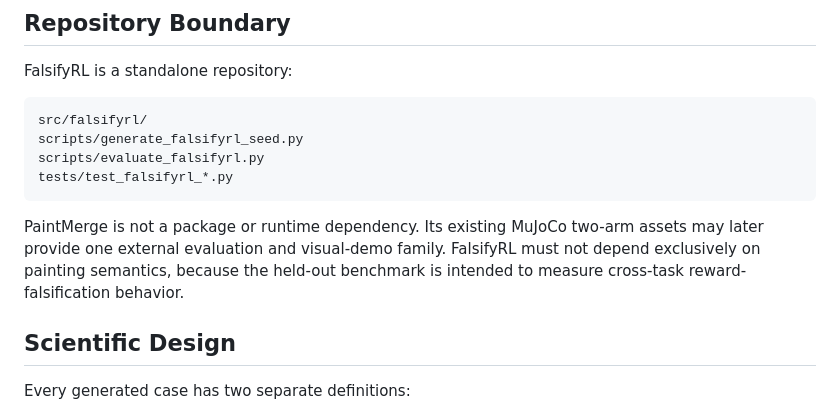
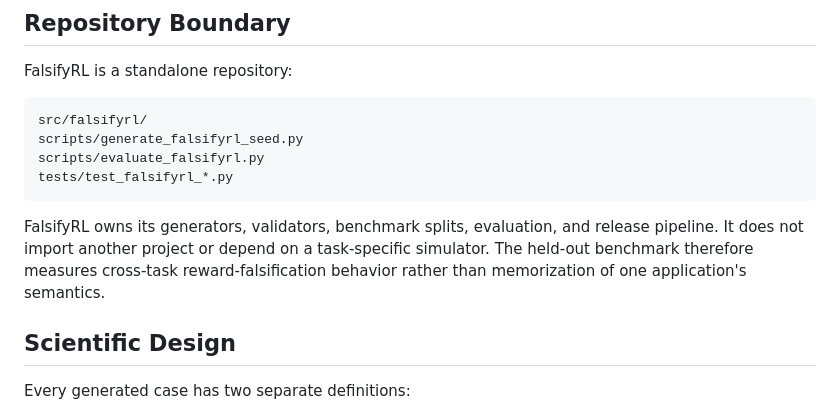
Before and after one commit to AcastaPaloma/FalsifyRL, a Markdown page: docs/hackathon_plan.md, the part around the change. GitHub-like rendering.

Commit message:
docs: remove historical project coupling

````diff
--- a/docs/hackathon_plan.md
+++ b/docs/hackathon_plan.md
@@ -71,10 +71,10 @@ scripts/evaluate_falsifyrl.py
 tests/test_falsifyrl_*.py
 ```
 
-PaintMerge is not a package or runtime dependency. Its existing MuJoCo two-arm assets may later
-provide one external evaluation and visual-demo family. FalsifyRL must not depend exclusively on
-painting semantics, because the held-out benchmark is intended to measure cross-task
-reward-falsification behavior.
+FalsifyRL owns its generators, validators, benchmark splits, evaluation, and release pipeline. It
+does not import another project or depend on a task-specific simulator. The held-out benchmark
+therefore measures cross-task reward-falsification behavior rather than memorization of one
+application's semantics.
 
 ## Scientific Design
 
````
Also changed, not shown: AGENTS.md (deleted, +0 -190 lines).
